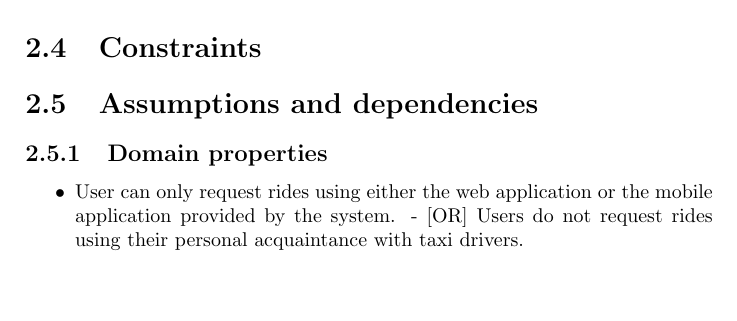
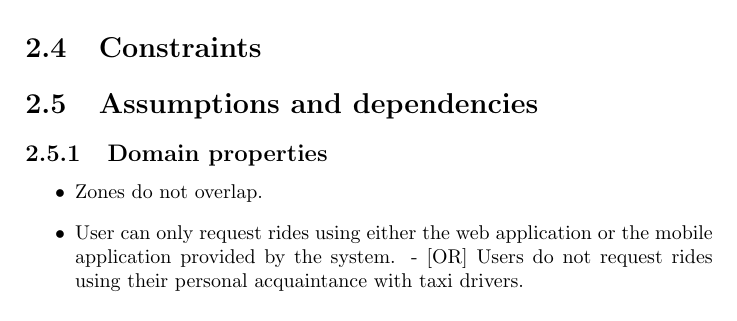
Before and after one commit to valerio-castelli/casaticastelli_sweng2, a LaTeX book (latex_files/template.tex, which reads latex_files/overall_description.tex): part of page 10 of 25, cut so that both start at the same text, the shorter picture padded with empty space. Compiled offline with pdfLaTeX.

Commit message:
Updated class diagram and latex file.

```diff
--- a/latex_files/overall_description.tex
+++ b/latex_files/overall_description.tex
@@ -46,6 +46,7 @@ training and user support staff???
 \section{Assumptions and dependencies}
 \subsection{Domain properties}
 \begin{itemize}
+\item Zones do not overlap.
 \item User can only request rides using either the web application or the mobile application provided by the system.
 - [OR] Users do not request rides using their personal acquaintance with taxi drivers.
 \item Taxi drivers will only make rides by accepting a request from the system.
```
Also changed, not shown: class-diagram3.png (added), 1 other file.
